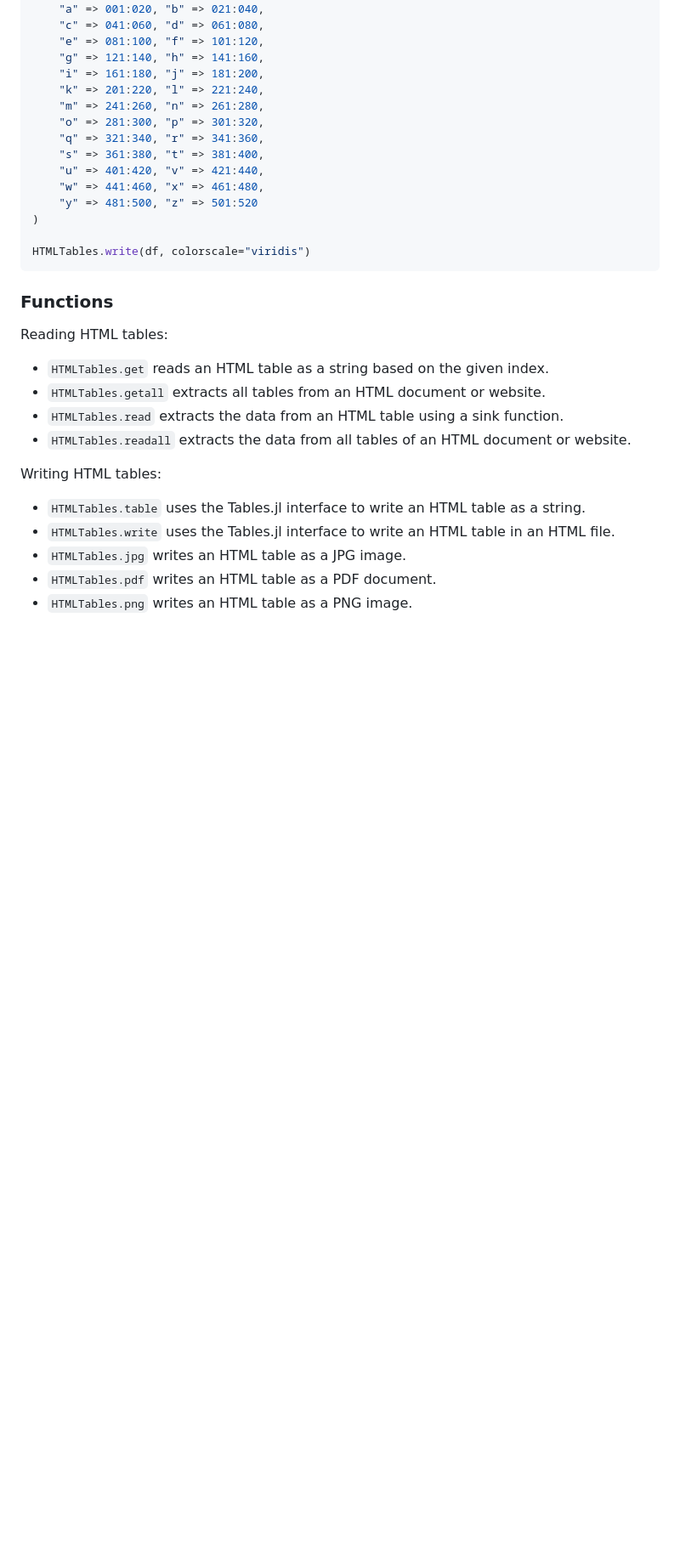
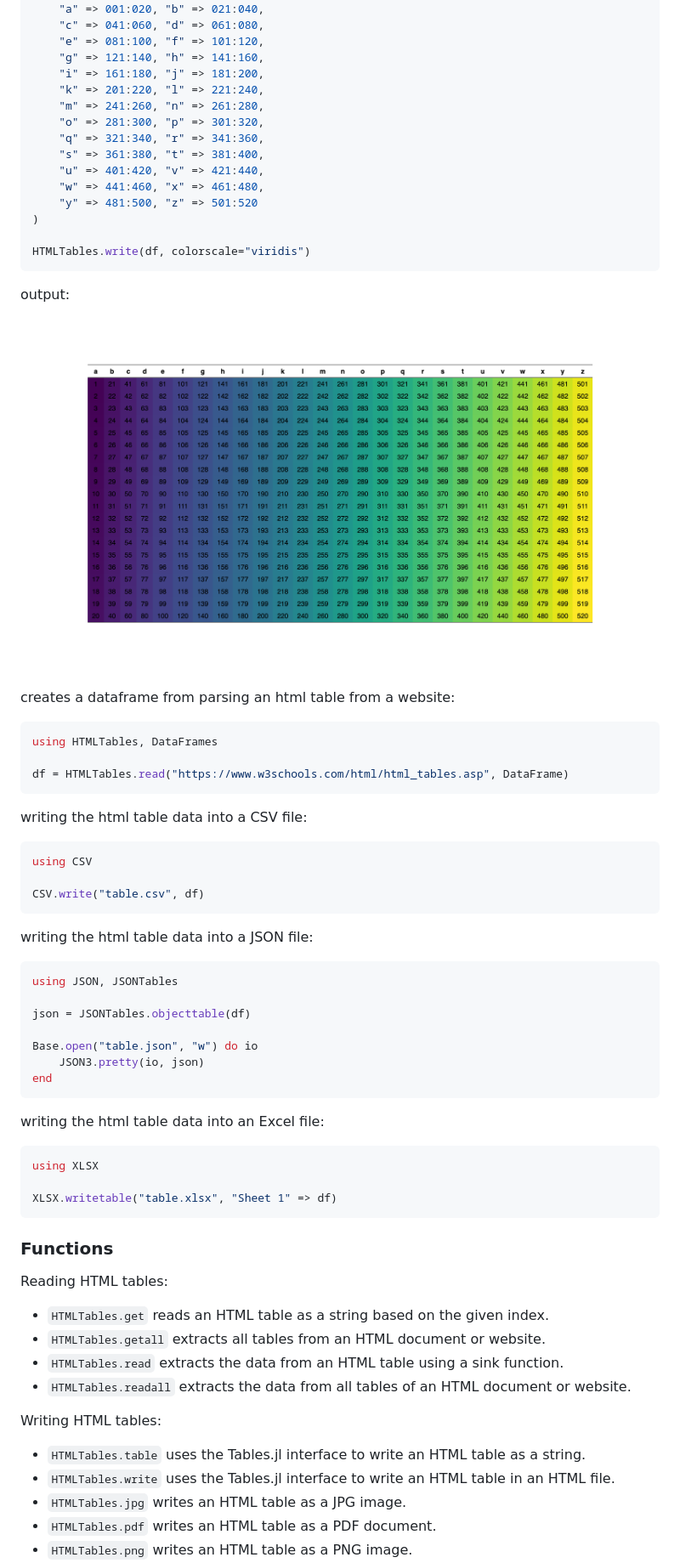
Before and after one commit to cecoeco/HTMLTables.jl, a Markdown page: README.md, the part around the change printed below. Shown: that part at 85% size. Rendered like a GitHub page; pictures changed too: docs/src/assets/viridis-a-z.png (added); blank space fills up the shorter version.

Commit message:
better readme examples

````diff
--- a/README.md
+++ b/README.md
@@ -46,6 +48,46 @@ df = DataFrame(
 HTMLTables.write(df, colorscale="viridis")
 ```
 
+output:
+
+![viridis table example](docs/src/assets/viridis-a-z.png)
+
+creates a dataframe from parsing an html table from a website:
+
+```julia
+using HTMLTables, DataFrames
+
+df = HTMLTables.read("https://www.w3schools.com/html/html_tables.asp", DataFrame)
+```
+
+writing the html table data into a CSV file:
+
+```julia
+using CSV
+
+CSV.write("table.csv", df)
+```
+
+writing the html table data into a JSON file:
+
+```julia
+using JSON, JSONTables
+
+json = JSONTables.objecttable(df)
+
+Base.open("table.json", "w") do io
+    JSON3.pretty(io, json)
+end
+```
+
+writing the html table data into an Excel file:
+
+```julia
+using XLSX
+
+XLSX.writetable("table.xlsx", "Sheet 1" => df)
+```
+
 ### Functions
 
 Reading HTML tables:
````
Also changed, not shown: other parts of README.md (+3 -1 lines).
